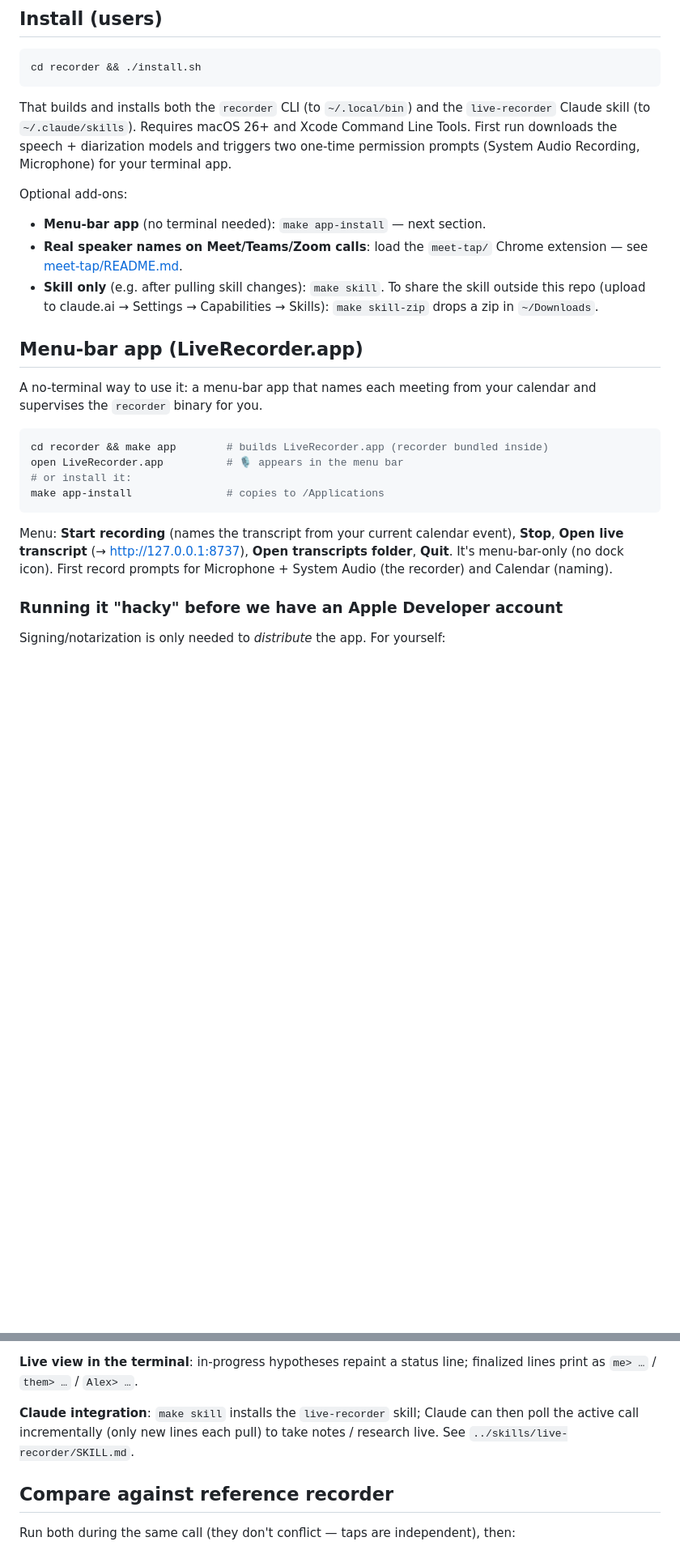
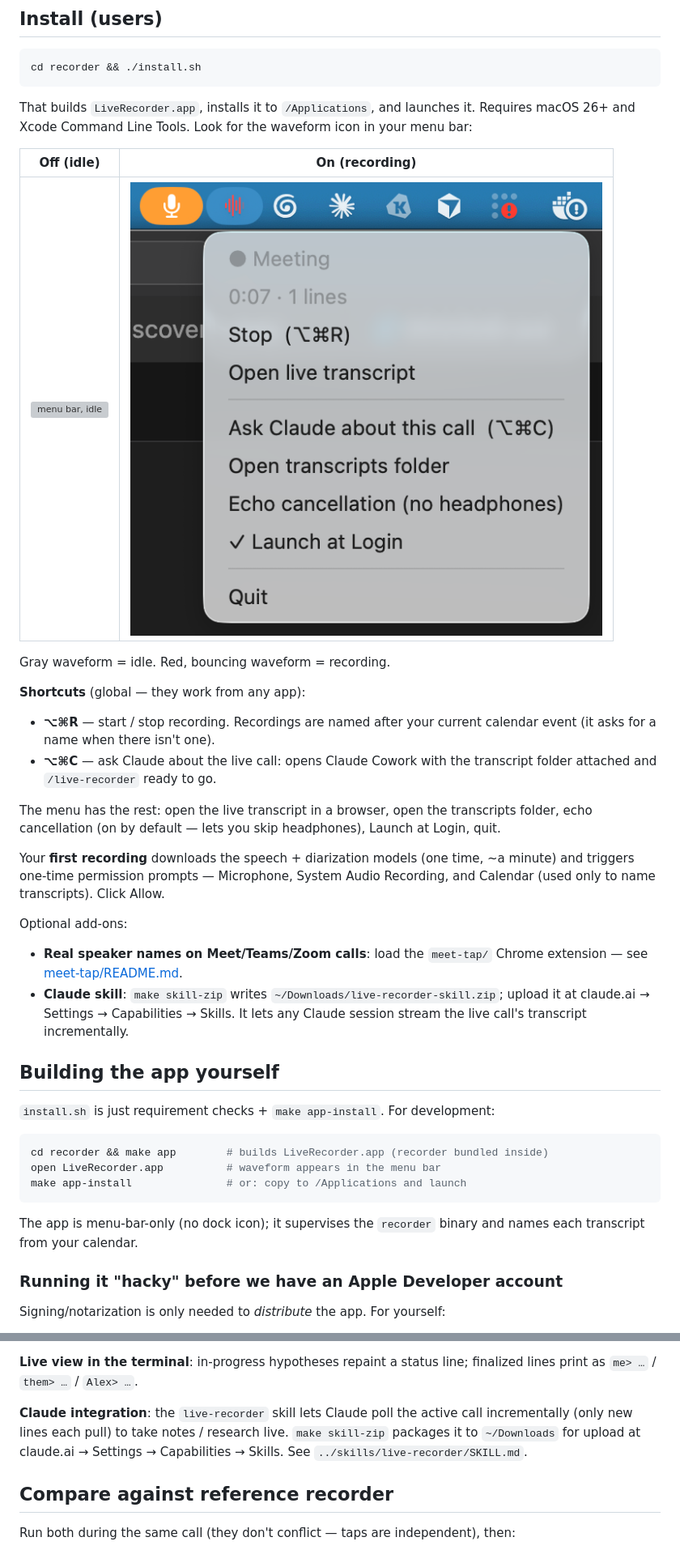
Before and after one commit to xbno/myelin, a Markdown page: recorder/README.md, 2 parts joined by grey strips. Shown at 81% size. Drawn GitHub-style; pictures changed too: recorder/docs/menu-bar-on.png (added); blank space fills up the shorter version; grey boxes are pictures that could not be loaded.

Commit message:
recorder: user install = menu-bar app only; skill ships as a zip
install.sh now installs and launches LiveRecorder.app (was: CLI + local
skill copy). README's install walkthrough leads with the menu-bar
screenshots (idle vs recording) and the global shortcuts — ⌥⌘R record
toggle, ⌥⌘C ask Claude about the live call. The Claude skill is no longer
installed locally by make; 'make skill-zip' packages it to ~/Downloads for
upload at claude.ai → Settings → Capabilities → Skills.

````diff
--- a/recorder/README.md
+++ b/recorder/README.md
@@ -24,37 +24,51 @@ subscription.
 cd recorder && ./install.sh
 ```
 
-That builds and installs both the `recorder` CLI (to `~/.local/bin`) and the
-`live-recorder` Claude skill (to `~/.claude/skills`). Requires macOS 26+ and
-Xcode Command Line Tools. First run downloads the speech + diarization models
-and triggers two one-time permission prompts (System Audio Recording,
-Microphone) for your terminal app.
+That builds `LiveRecorder.app`, installs it to `/Applications`, and launches
+it. Requires macOS 26+ and Xcode Command Line Tools. Look for the waveform
+icon in your menu bar:
+
+| Off (idle) | On (recording) |
+|------------|----------------|
+| ![menu bar, idle](docs/menu-bar-off.png) | ![menu bar, recording](docs/menu-bar-on.png) |
+
+Gray waveform = idle. Red, bouncing waveform = recording.
+
+**Shortcuts** (global — they work from any app):
+
+- **⌥⌘R** — start / stop recording. Recordings are named after your current
+  calendar event (it asks for a name when there isn't one).
+- **⌥⌘C** — ask Claude about the live call: opens Claude Cowork with the
+  transcript folder attached and `/live-recorder` ready to go.
+
+The menu has the rest: open the live transcript in a browser, open the
+transcripts folder, echo cancellation (on by default — lets you skip
+headphones), Launch at Login, quit.
+
+Your **first recording** downloads the speech + diarization models (one time,
+~a minute) and triggers one-time permission prompts — Microphone, System
+Audio Recording, and Calendar (used only to name transcripts). Click Allow.
 
 Optional add-ons:
 
-- **Menu-bar app** (no terminal needed): `make app-install` — next section.
 - **Real speaker names on Meet/Teams/Zoom calls**: load the `meet-tap/` Chrome
   extension — see [meet-tap/README.md](meet-tap/README.md).
-- **Skill only** (e.g. after pulling skill changes): `make skill`. To share the
-  skill outside this repo (upload to claude.ai → Settings → Capabilities →
-  Skills): `make skill-zip` drops a zip in `~/Downloads`.
+- **Claude skill**: `make skill-zip` writes `~/Downloads/live-recorder-skill.zip`;
+  upload it at claude.ai → Settings → Capabilities → Skills. It lets any
+  Claude session stream the live call's transcript incrementally.
 
-## Menu-bar app (LiveRecorder.app)
+## Building the app yourself
 
-A no-terminal way to use it: a menu-bar app that names each meeting from your
-calendar and supervises the `recorder` binary for you.
+`install.sh` is just requirement checks + `make app-install`. For development:
 
 ```bash
 cd recorder && make app        # builds LiveRecorder.app (recorder bundled inside)
-open LiveRecorder.app          # 🎙 appears in the menu bar
-# or install it:
-make app-install               # copies to /Applications
+open LiveRecorder.app          # waveform appears in the menu bar
+make app-install               # or: copy to /Applications and launch
 ```
 
-Menu: **Start recording** (names the transcript from your current calendar
-event), **Stop**, **Open live transcript** (→ http://127.0.0.1:8737), **Open
-transcripts folder**, **Quit**. It's menu-bar-only (no dock icon). First record
-prompts for Microphone + System Audio (the recorder) and Calendar (naming).
+The app is menu-bar-only (no dock icon); it supervises the `recorder` binary
+and names each transcript from your calendar.
 
 ### Running it "hacky" before we have an Apple Developer account
 
@@ -106,9 +123,10 @@ gitignored (call transcripts are never committed).
 **Live view in the terminal**: in-progress hypotheses repaint a status line;
 finalized lines print as `me> …` / `them> …` / `Alex> …`.
 
-**Claude integration**: `make skill` installs the `live-recorder` skill; Claude
-can then poll the active call incrementally (only new lines each pull) to take
-notes / research live. See `../skills/live-recorder/SKILL.md`.
+**Claude integration**: the `live-recorder` skill lets Claude poll the active
+call incrementally (only new lines each pull) to take notes / research live.
+`make skill-zip` packages it to `~/Downloads` for upload at claude.ai →
+Settings → Capabilities → Skills. See `../skills/live-recorder/SKILL.md`.
 
 ## Compare against reference recorder
 
````
Also changed, not shown: other parts of recorder/README.md (+5 -2 lines), 2 other files.
